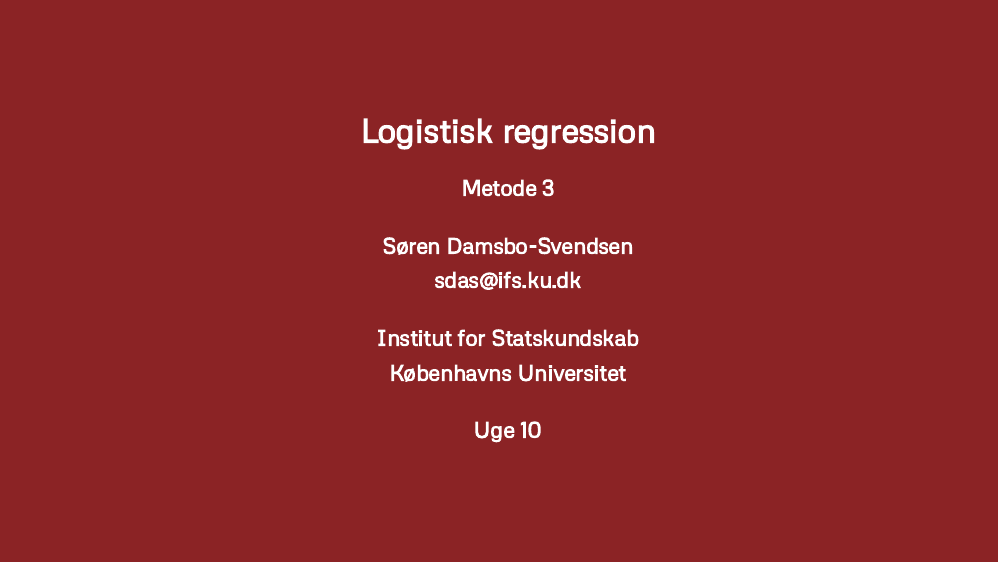
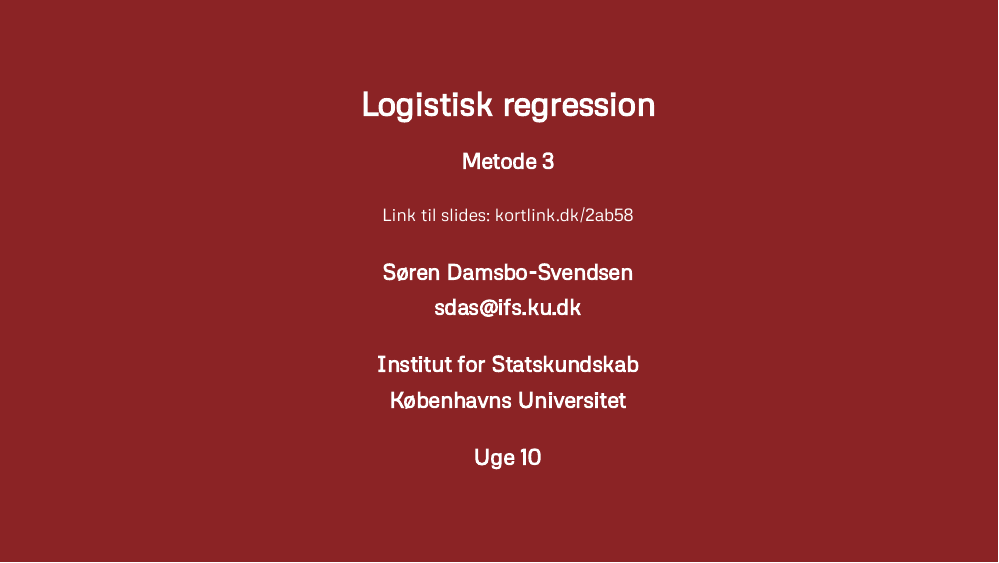
Before and after one commit to soerendamsbo/m3, an R Markdown document (m3-3_logistisk-regression.Rmd): page 1 of 46. The pictures show the output file m3-3_logistisk-regression.html that the author committed with the source, opened offline.

Commit message:
added link to slides

```diff
--- a/_config.yml
+++ /dev/null
@@ -1 +0,0 @@
-theme: jekyll-theme-tactile
--- a/m3-3_logistisk-regression.Rmd
+++ b/m3-3_logistisk-regression.Rmd
@@ -1,6 +1,8 @@
 ---
 title: "Logistisk regression"
-subtitle: "Metode 3"
+subtitle: |
+  | Metode 3
+  | [.white[Link til slides: kortlink.dk/2ab58]](https://soerendamsbo.github.io/m3/m3-3_logistisk-regression.html)
 author: Søren Damsbo-Svendsen<br>[.white[sdas@ifs.ku.dk]](mailto:sdas@ifs.ku.dk)
 institute: Institut for Statskundskab<br>Københavns Universitet
 date: "Uge 10"
```
Also changed, not shown: m3-3_logistisk-regression.html, 1 other file.
